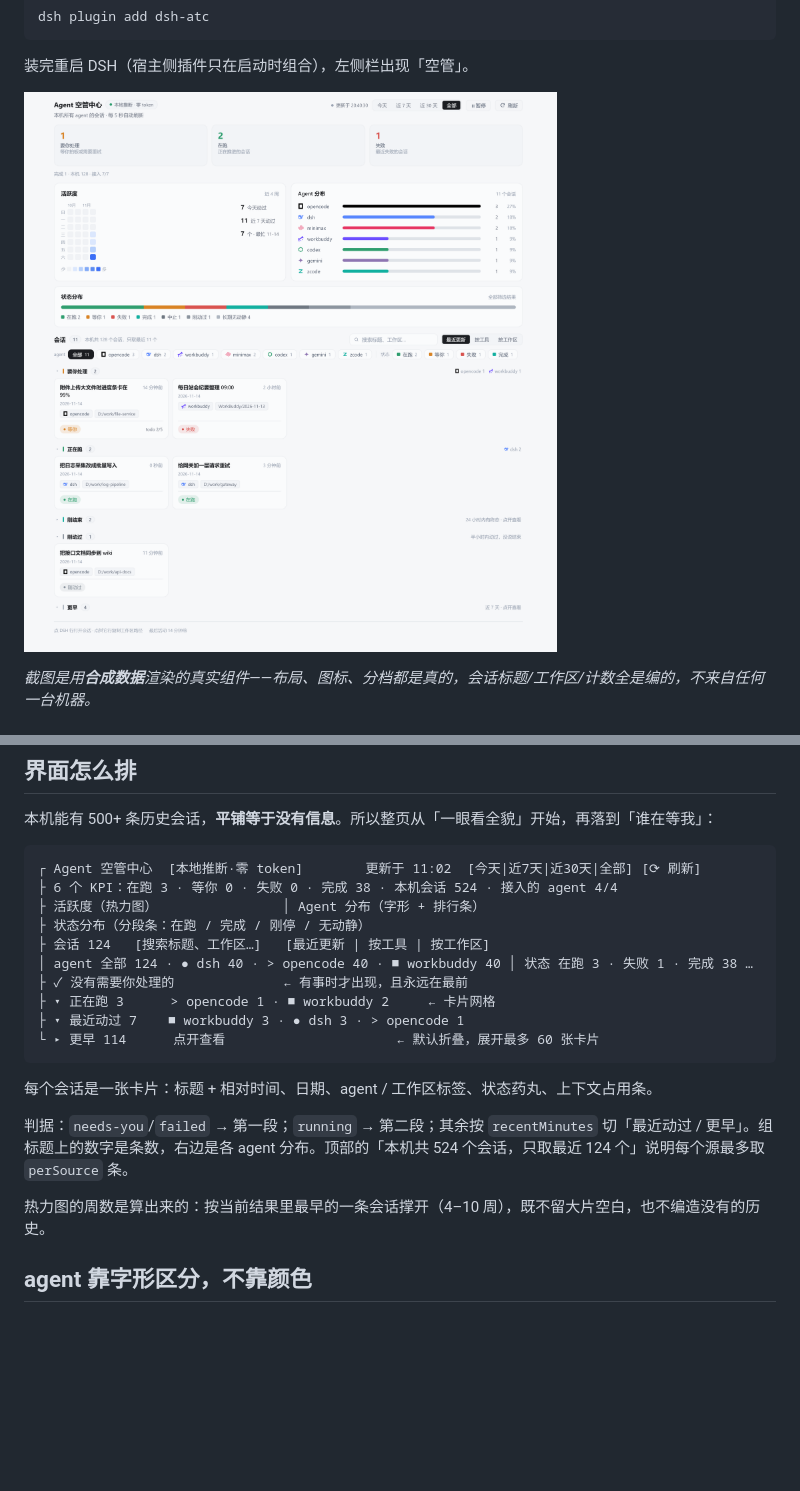
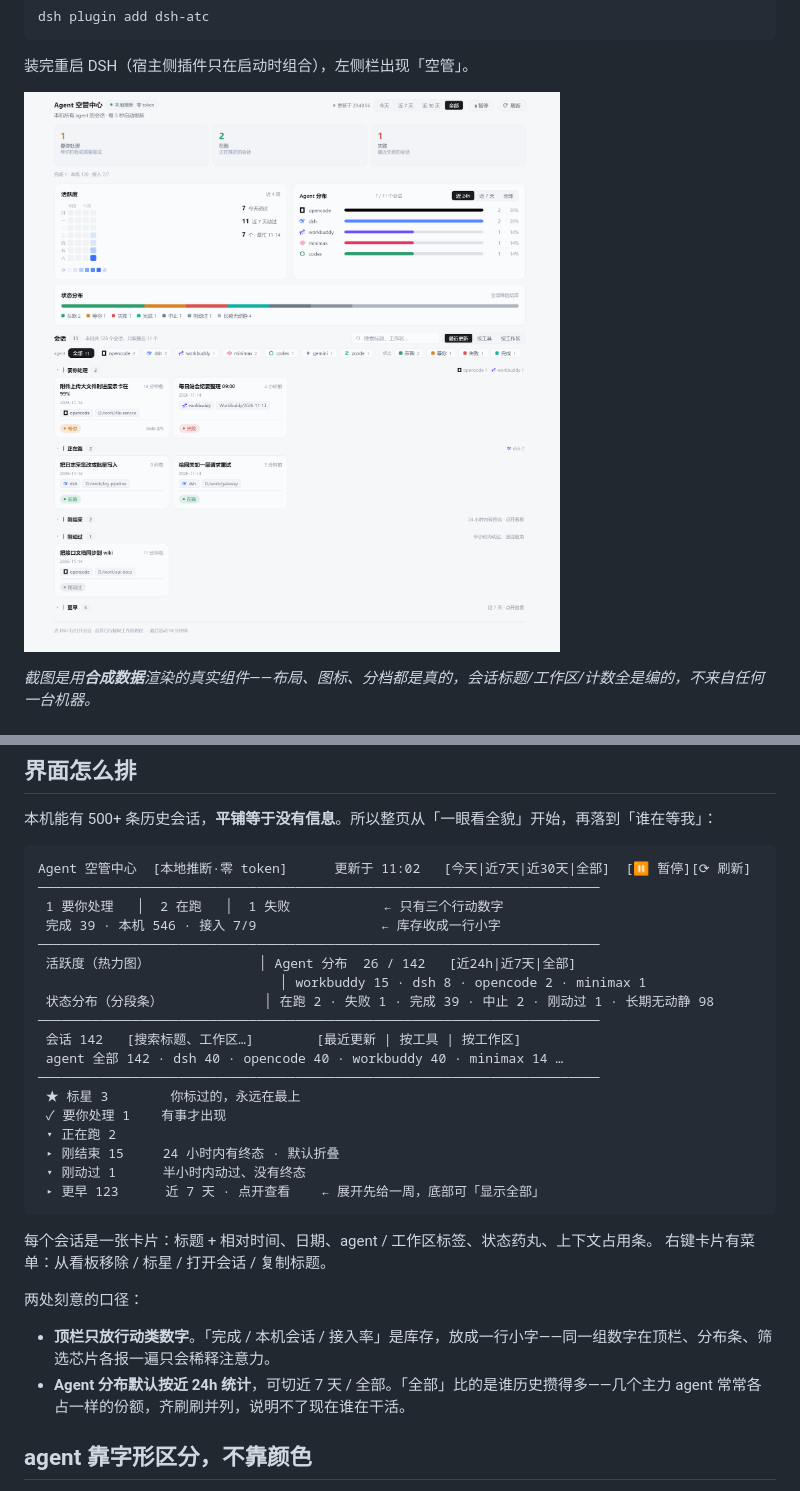
Before and after one commit to littleyellowbicycle/dsh-atc, a Markdown page: README.md, 2 parts joined by grey strips. Rendered like a GitHub page; pictures changed too: docs/preview-board.png; blank space fills up the shorter version.

````diff
--- a/README.md
+++ b/README.md
@@ -54,24 +54,34 @@ dsh plugin add dsh-atc
 
 本机能有 500+ 条历史会话，**平铺等于没有信息**。所以整页从「一眼看全貌」开始，再落到「谁在等我」：
 
-```
-┌ Agent 空管中心  [本地推断·零 token]        更新于 11:02  [今天|近7天|近30天|全部] [⟳ 刷新]
-├ 6 个 KPI：在跑 3 · 等你 0 · 失败 0 · 完成 38 · 本机会话 524 · 接入的 agent 4/4
-├ 活跃度（热力图）                │ Agent 分布（字形 + 排行条）
-├ 状态分布（分段条：在跑 / 完成 / 刚停 / 无动静）
-├ 会话 124   [搜索标题、工作区…]   [最近更新 | 按工具 | 按工作区]
-│ agent 全部 124 · ● dsh 40 · > opencode 40 · ■ workbuddy 40 │ 状态 在跑 3 · 失败 1 · 完成 38 …
-├ ✓ 没有需要你处理的              ← 有事时才出现，且永远在最前
-├ ▾ 正在跑 3      > opencode 1 · ■ workbuddy 2     ← 卡片网格
-├ ▾ 最近动过 7    ■ workbuddy 3 · ● dsh 3 · > opencode 1
-└ ▸ 更早 114      点开查看                      ← 默认折叠，展开最多 60 张卡片
+```text
+Agent 空管中心  [本地推断·零 token]      更新于 11:02   [今天|近7天|近30天|全部]  [⏸ 暂停][⟳ 刷新]
+────────────────────────────────────────────────────────────────────────
+ 1 要你处理   │  2 在跑   │  1 失败            ← 只有三个行动数字
+ 完成 39 · 本机 546 · 接入 7/9                ← 库存收成一行小字
+────────────────────────────────────────────────────────────────────────
+ 活跃度（热力图）              │ Agent 分布  26 / 142   [近24h|近7天|全部]
+                               │ workbuddy 15 · dsh 8 · opencode 2 · minimax 1
+ 状态分布（分段条）             │ 在跑 2 · 失败 1 · 完成 39 · 中止 2 · 刚动过 1 · 长期无动静 98
+────────────────────────────────────────────────────────────────────────
+ 会话 142   [搜索标题、工作区…]        [最近更新 | 按工具 | 按工作区]
+ agent 全部 142 · dsh 40 · opencode 40 · workbuddy 40 · minimax 14 …
+────────────────────────────────────────────────────────────────────────
+ ★ 标星 3        你标过的，永远在最上
+ ✓ 要你处理 1    有事才出现
+ ▾ 正在跑 2
+ ▸ 刚结束 15     24 小时内有终态 · 默认折叠
+ ▾ 刚动过 1      半小时内动过、没有终态
+ ▸ 更早 123      近 7 天 · 点开查看    ← 展开先给一周，底部可「显示全部」
 ```
 
 每个会话是一张卡片：标题 + 相对时间、日期、agent / 工作区标签、状态药丸、上下文占用条。
+右键卡片有菜单：从看板移除 / 标星 / 打开会话 / 复制标题。
 
-判据：`needs-you`/`failed` → 第一段；`running` → 第二段；其余按 `recentMinutes` 切「最近动过 / 更早」。组标题上的数字是条数，右边是各 agent 分布。顶部的「本机共 524 个会话，只取最近 124 个」说明每个源最多取 `perSource` 条。
+两处刻意的口径：
 
-热力图的周数是算出来的：按当前结果里最早的一条会话撑开（4–10 周），既不留大片空白，也不编造没有的历史。
+- **顶栏只放行动类数字**。「完成 / 本机会话 / 接入率」是库存，放成一行小字——同一组数字在顶栏、分布条、筛选芯片各报一遍只会稀释注意力。
+- **Agent 分布默认按近 24h 统计**，可切近 7 天 / 全部。「全部」比的是谁历史攒得多——几个主力 agent 常常各占一样的份额，齐刷刷并列，说明不了现在谁在干活。
 
 ## agent 靠字形区分，不靠颜色
 
````
Also changed, not shown: 4 other files.
